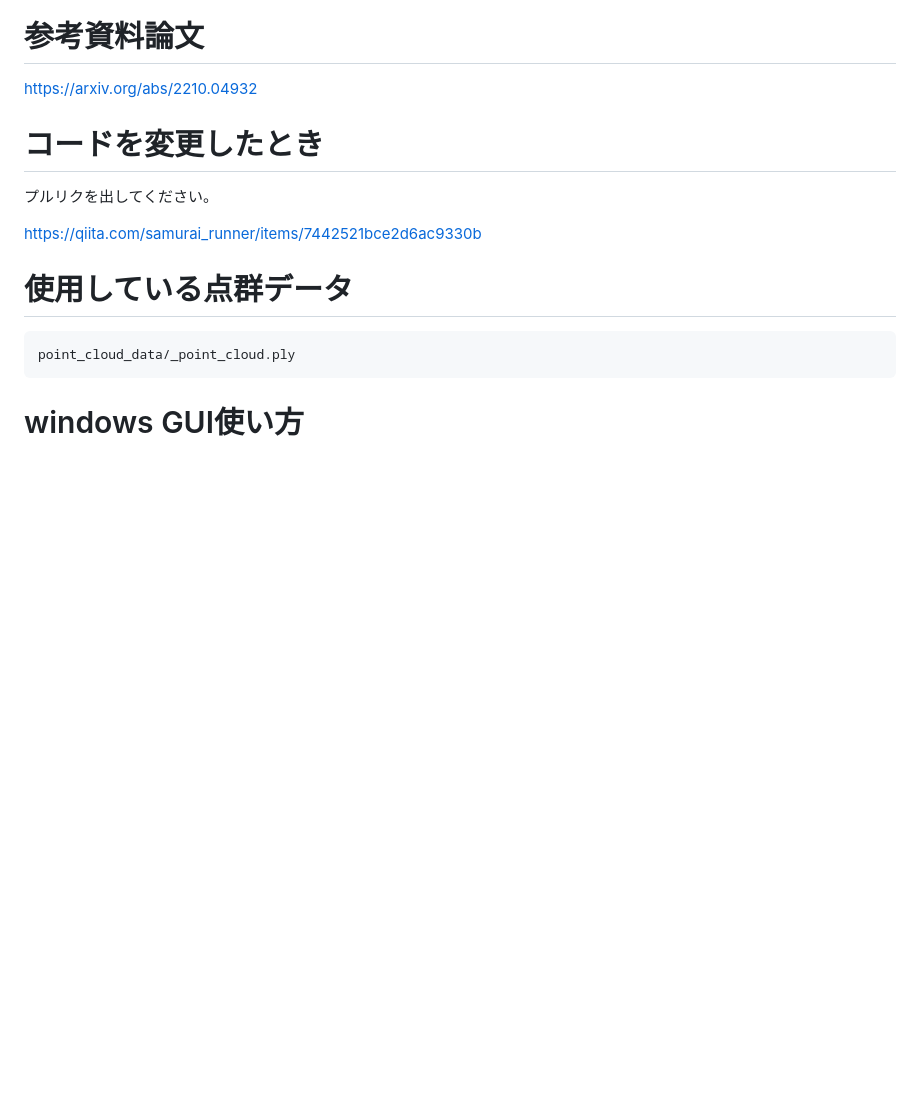
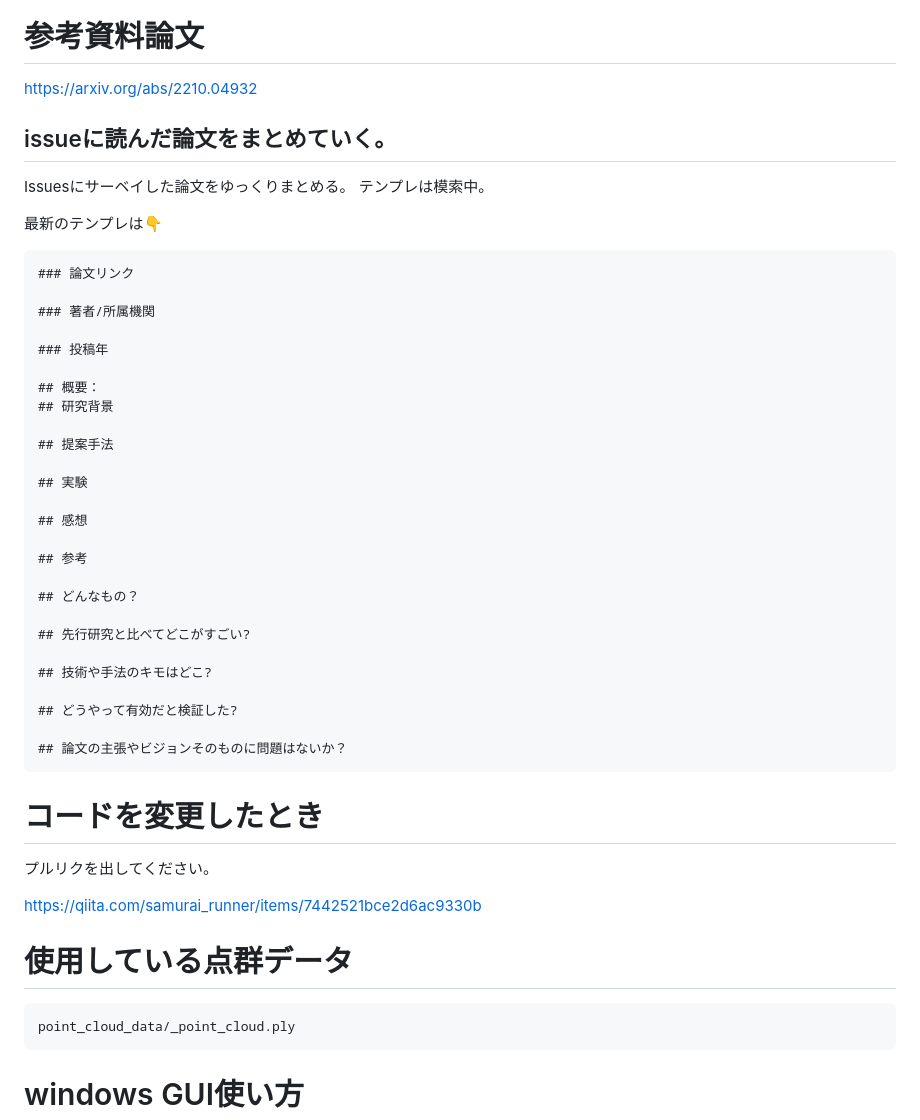
Before and after one commit to Buddies-as-you-know/point_cloud_to_voxel, a Markdown page: README.md, the part around the change. Rendered like a GitHub page; blank space fills up the shorter version.

````diff
--- a/README.md
+++ b/README.md
@@ -1,6 +1,42 @@
 # 参考資料論文
 
 https://arxiv.org/abs/2210.04932
+
+## issueに読んだ論文をまとめていく。
+
+Issuesにサーベイした論文をゆっくりまとめる。
+テンプレは模索中️。
+
+最新のテンプレは👇
+```
+### 論文リンク
+
+### 著者/所属機関
+
+### 投稿年
+
+## 概要：
+## 研究背景
+
+## 提案手法
+
+## 実験
+
+## 感想
+
+## 参考
+
+## どんなもの？
+
+## 先行研究と比べてどこがすごい?
+
+## 技術や手法のキモはどこ?
+
+## どうやって有効だと検証した?
+
+## 論文の主張やビジョンそのものに問題はないか？
+```
+
 
 # コードを変更したとき
 プルリクを出してください。
````
